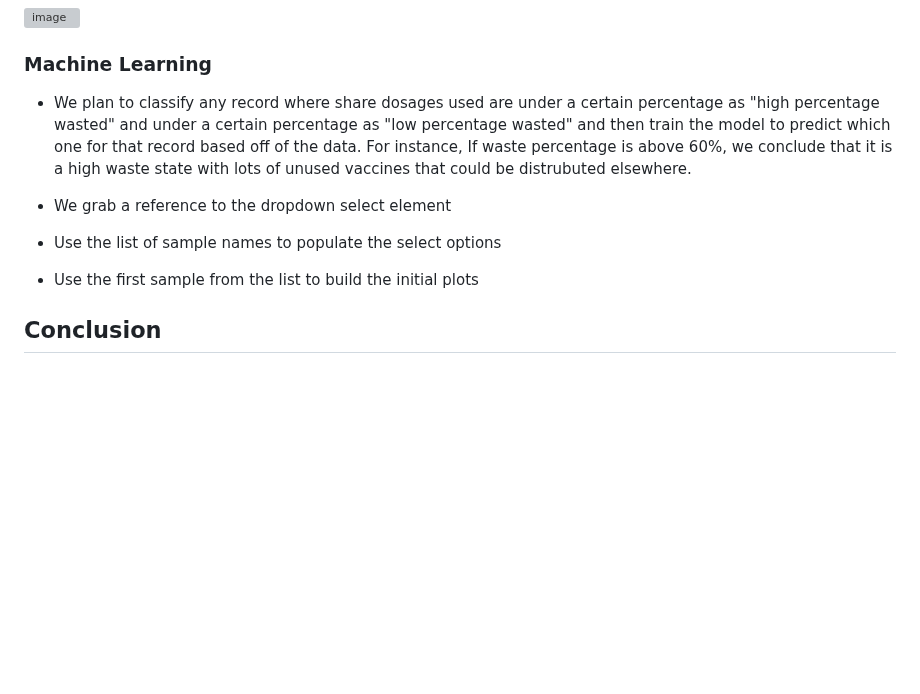
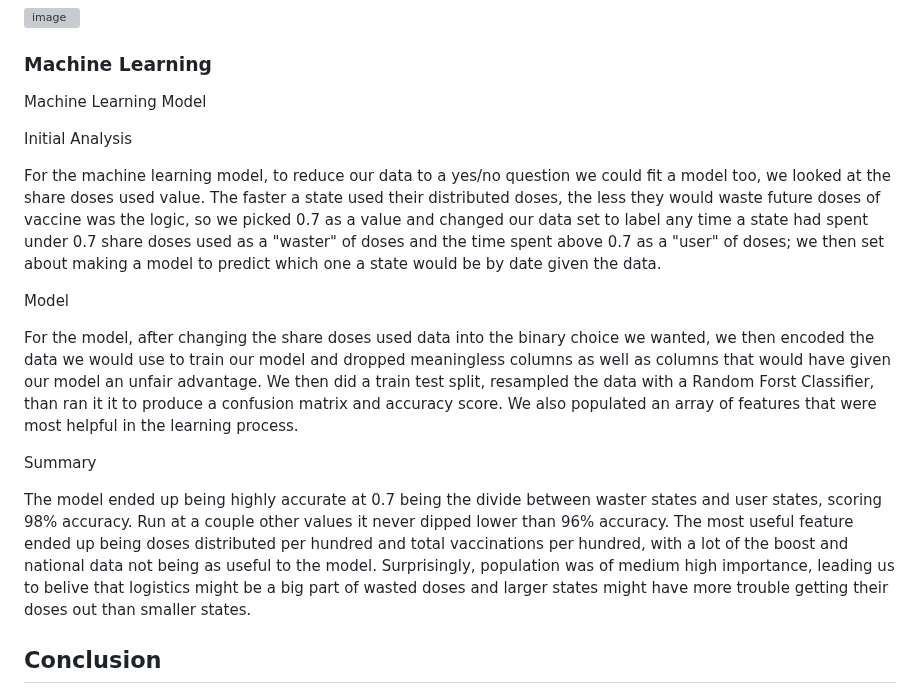
Before and after one commit to Luno0811/Final_Project_Indigo, a Markdown page: README.md, the part around the change. Rendered like a GitHub page; blank space fills up the shorter version; grey boxes are pictures that could not be loaded.

```diff
--- a/README.md
+++ b/README.md
@@ -56,13 +56,29 @@ This topic was selected because it is currently very relevant and has impacted e
 ![image](https://user-images.githubusercontent.com/111723067/217967672-7fc5b3c1-2877-4506-8305-378cf7c315b0.png)
 
 ### Machine Learning
-- We plan to classify any record where share dosages used are under a certain percentage as "high percentage wasted" and under a certain percentage as "low percentage wasted" and then train the model to predict which one for that record based off of the data. For instance, If waste percentage is above 60%, we conclude that it is a high waste state with lots of unused vaccines that could be distrubuted elsewhere.
+Machine Learning Model
 
--  We grab a reference to the dropdown select element
+Initial Analysis
 
-- Use the list of sample names to populate the select options
+For the machine learning model, to reduce our data to a yes/no question we could fit a model too, we looked at the share doses used value.
+The faster a state used their distributed doses, the less they would waste future doses of vaccine was the logic, so we picked 0.7 as
+a value and changed our data set to label any time a state had spent under 0.7 share doses used as a "waster" of doses and the time
+spent above 0.7 as a "user" of doses; we then set about making a model to predict which one a state would be by date given the data.
 
-- Use the first sample from the list to build the initial plots
+Model
+
+For the model, after changing the share doses used data into the binary choice we wanted, we then encoded the data we would use to train
+our model and dropped meaningless columns as well as columns that would have given our model an unfair advantage. We then did a train
+test split, resampled the data with a Random Forst Classifier, than ran it it to produce a confusion matrix and accuracy score.
+We also populated an array of features that were most helpful in the learning process.
+
+Summary
+
+The model ended up being highly accurate at 0.7 being the divide between waster states and user states, scoring 98% accuracy.
+Run at a couple other values it never dipped lower than 96% accuracy. The most useful feature ended up being doses distributed per hundred
+and total vaccinations per hundred, with a lot of the boost and national data not being as useful to the model. Surprisingly, population
+was of medium high importance, leading us to belive that logistics might be a big part of wasted doses and larger states might have more
+trouble getting their doses out than smaller states.
 
 ## Conclusion
 - Waste amounts seem excessive for densely populated states. But with a higher population comes a bigger chance of more doses being used; meaning the CDC was just being prepared when distributing the amounts they did.
```
